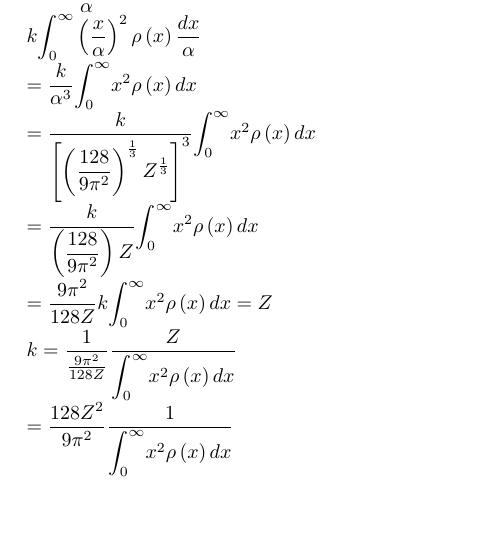
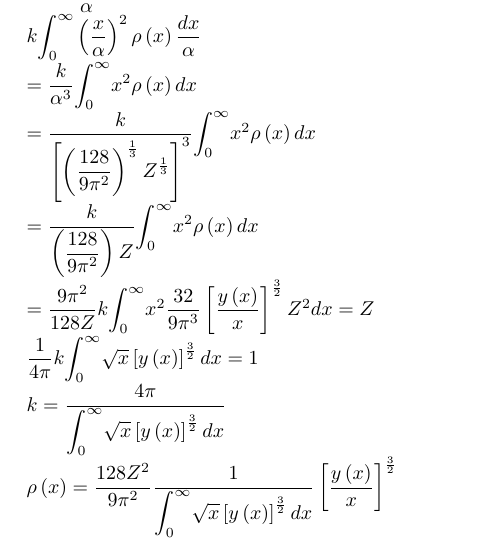
Before and after one commit to dc1394/Thomas_Fermi, a LaTeX document (Thomas_Fermi/Document/Thomas-Fermi.tex): part of page 2 of 2, cut so that both start at the same text, the shorter picture padded with empty space. Compiled offline with pLaTeX and dvipdfmx.

Commit message:
ひたすらコメントを書く＆仕様変更

```diff
--- a/Thomas_Fermi/Document/Thomas-Fermi.tex
+++ b/Thomas_Fermi/Document/Thomas-Fermi.tex
@@ -275,23 +275,30 @@ $=\dfrac{9\pi^{2}}{128Z}k%
 %BeginExpansion
 {\displaystyle\int_{0}^{\infty}}
 %EndExpansion
-x^{2}\rho\left(  x\right)  dx=Z$
+x^{2}\dfrac{32}{9\pi^{3}}\left[  \dfrac{y\left(  x\right)  }{x}\right]
+^{\frac{3}{2}}Z^{2}dx=Z$
 
-$k=\dfrac{1}{\frac{9\pi^{2}}{128Z}}\dfrac{Z}{%
+$\dfrac{1}{4\pi}k%
 %TCIMACRO{\dint _{0}^{\infty}}%
 %BeginExpansion
 {\displaystyle\int_{0}^{\infty}}
 %EndExpansion
-x^{2}\rho\left(  x\right)  dx}$
+\sqrt{x}\left[  y\left(  x\right)  \right]  ^{\frac{3}{2}}dx=1$
 
-$=\dfrac{128Z^{2}}{9\pi^{2}}\dfrac{1}{%
+$k=\dfrac{4\pi}{%
 %TCIMACRO{\dint _{0}^{\infty}}%
 %BeginExpansion
 {\displaystyle\int_{0}^{\infty}}
 %EndExpansion
-x^{2}\rho\left(  x\right)  dx}$
+\sqrt{x}\left[  y\left(  x\right)  \right]  ^{\frac{3}{2}}dx}$
 
-
+$\rho\left(  x\right)  =\dfrac{128Z^{2}}{9\pi^{2}}\dfrac{1}{%
+%TCIMACRO{\dint _{0}^{\infty}}%
+%BeginExpansion
+{\displaystyle\int_{0}^{\infty}}
+%EndExpansion
+\sqrt{x}\left[  y\left(  x\right)  \right]  ^{\frac{3}{2}}dx}\left[
+\dfrac{y\left(  x\right)  }{x}\right]  ^{\frac{3}{2}}$
 
 
 \end{document}
```
Also changed, not shown: Thomas_Fermi/Document/Thomas-Fermi.tex (2 more changed lines), 2 other files.
